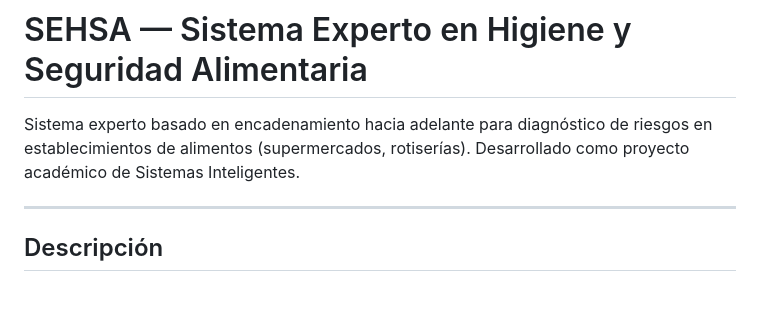
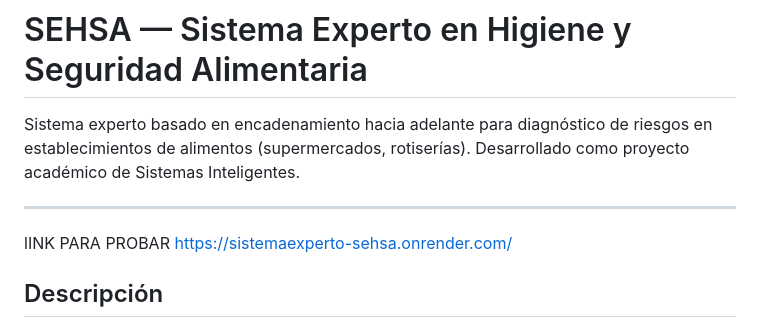
Before and after one commit to StivenAlexis/SistemaExperto, a Markdown page: README.md, the part around the change. Drawn GitHub-style; blank space fills up the shorter version.

Commit message:
Add Link
Added a link to the system for testing purposes.

```diff
--- a/README.md
+++ b/README.md
@@ -3,6 +3,8 @@
 Sistema experto basado en encadenamiento hacia adelante para diagnóstico de riesgos en establecimientos de alimentos (supermercados, rotiserías). Desarrollado como proyecto académico de Sistemas Inteligentes.
 
 ---
+lINK PARA PROBAR
+https://sistemaexperto-sehsa.onrender.com/
 
 ## Descripción
 
```
